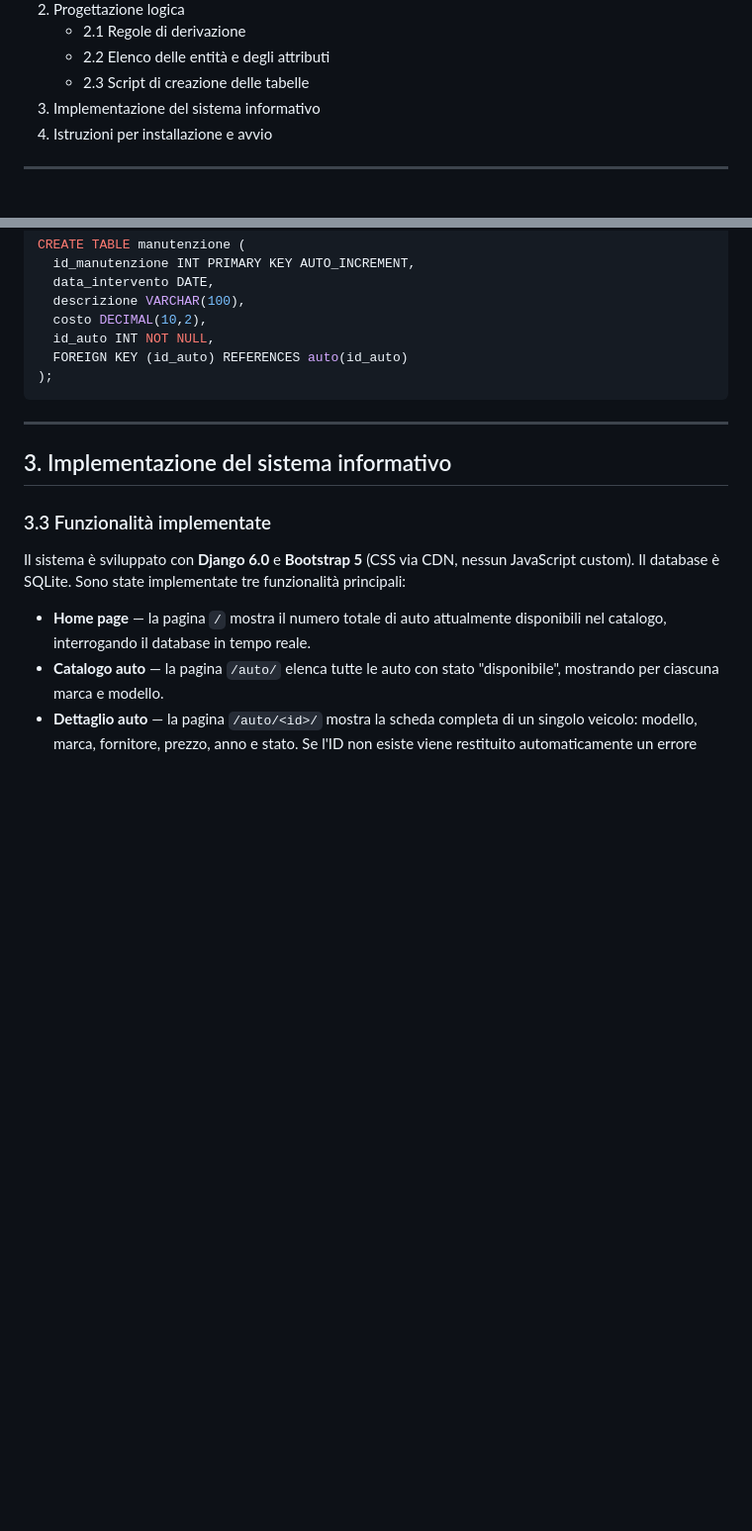
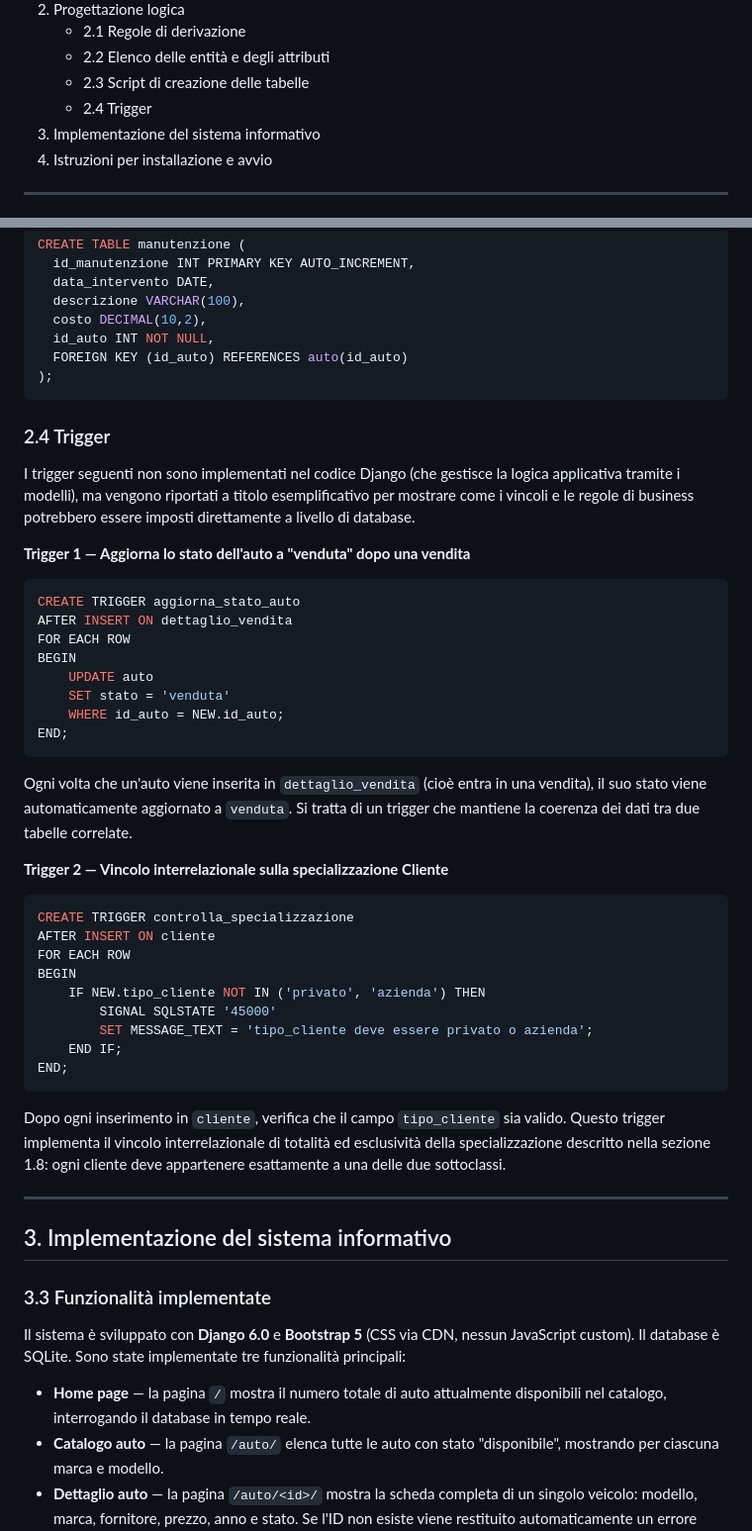
Before and after one commit to aesposito-05/concessionaria-auto-progetto-esame, a Markdown page: documentazione/Documentazione.md, 2 parts joined by grey strips. Shown at 99% size. Rendered like a GitHub page; blank space fills up the shorter version.

Commit message:
Aggiunge sezione 2.4 con esempi di trigger SQL

````diff
--- a/documentazione/Documentazione.md
+++ b/documentazione/Documentazione.md
@@ -31,6 +31,7 @@ Il documento è organizzato in cinque parti: la progettazione concettuale del da
    - 2.1 Regole di derivazione
    - 2.2 Elenco delle entità e degli attributi
    - 2.3 Script di creazione delle tabelle
+   - 2.4 Trigger
 3. Implementazione del sistema informativo
 4. Istruzioni per installazione e avvio
 
@@ -361,6 +362,41 @@ CREATE TABLE manutenzione (
 );
 ```
 
+### 2.4 Trigger
+
+I trigger seguenti non sono implementati nel codice Django (che gestisce la logica applicativa tramite i modelli), ma vengono riportati a titolo esemplificativo per mostrare come i vincoli e le regole di business potrebbero essere imposti direttamente a livello di database.
+
+**Trigger 1 — Aggiorna lo stato dell'auto a "venduta" dopo una vendita**
+
+```sql
+CREATE TRIGGER aggiorna_stato_auto
+AFTER INSERT ON dettaglio_vendita
+FOR EACH ROW
+BEGIN
+    UPDATE auto
+    SET stato = 'venduta'
+    WHERE id_auto = NEW.id_auto;
+END;
+```
+
+Ogni volta che un'auto viene inserita in `dettaglio_vendita` (cioè entra in una vendita), il suo stato viene automaticamente aggiornato a `venduta`. Si tratta di un trigger che mantiene la coerenza dei dati tra due tabelle correlate.
+
+**Trigger 2 — Vincolo interrelazionale sulla specializzazione Cliente**
+
+```sql
+CREATE TRIGGER controlla_specializzazione
+AFTER INSERT ON cliente
+FOR EACH ROW
+BEGIN
+    IF NEW.tipo_cliente NOT IN ('privato', 'azienda') THEN
+        SIGNAL SQLSTATE '45000'
+        SET MESSAGE_TEXT = 'tipo_cliente deve essere privato o azienda';
+    END IF;
+END;
+```
+
+Dopo ogni inserimento in `cliente`, verifica che il campo `tipo_cliente` sia valido. Questo trigger implementa il vincolo interrelazionale di totalità ed esclusività della specializzazione descritto nella sezione 1.8: ogni cliente deve appartenere esattamente a una delle due sottoclassi.
+
 ---
 
 ## 3. Implementazione del sistema informativo
````
